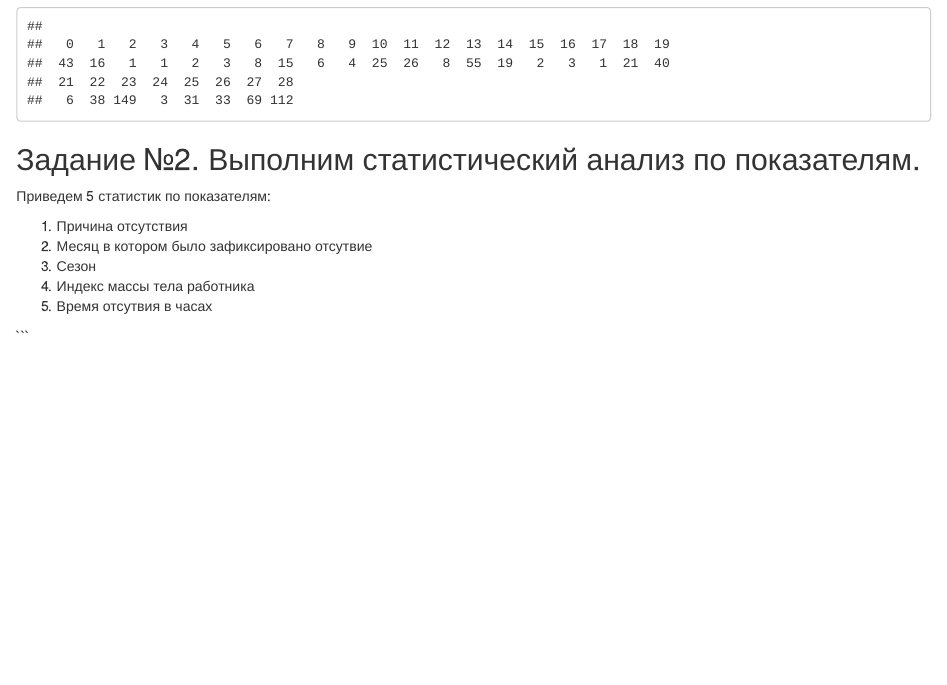
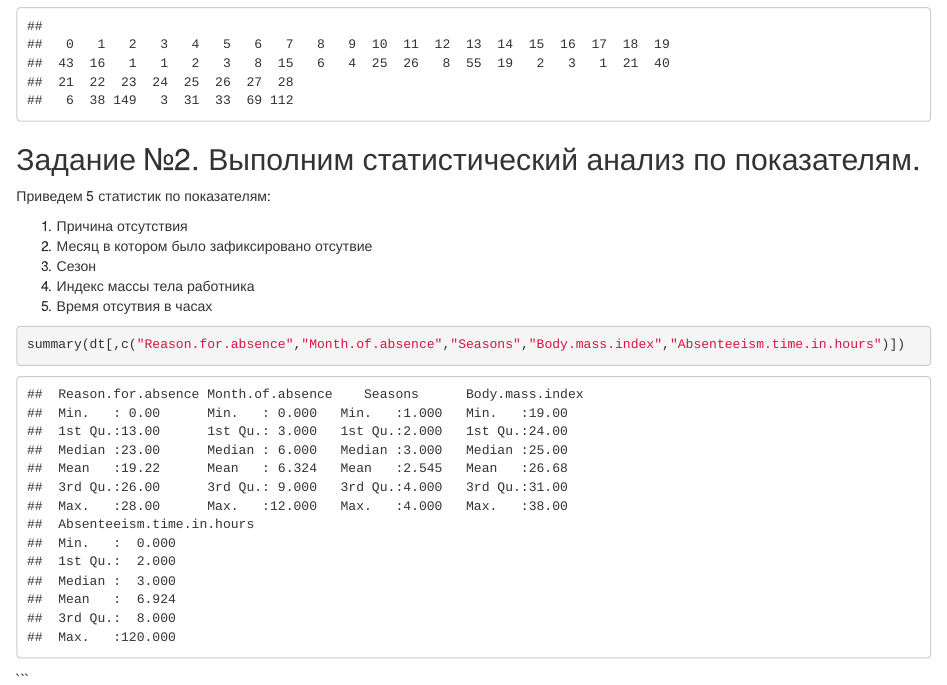
Before and after one commit to shutemov/RLaboratoryWork, an R Markdown document (LaboratoryReport.Rmd): the page in a window 1100 px wide, from 1830 px down. Rendered offline with R 4.5, knitr and Pandoc, with nearby package versions.

Commit message:
Добавляет 5 статистик по показателям датасета

````diff
--- a/LaboratoryReport.Rmd
+++ b/LaboratoryReport.Rmd
@@ -63,6 +63,7 @@ tbl
 
 
 ```{r}
+summary(dt[,c("Reason.for.absence","Month.of.absence","Seasons","Body.mass.index","Absenteeism.time.in.hours")])
 ```
 
 ```
````
